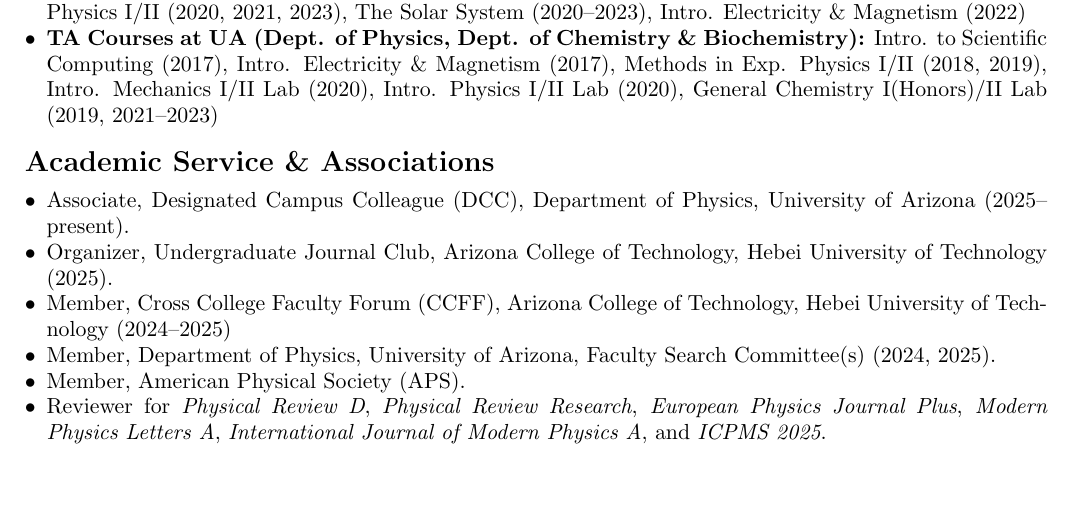
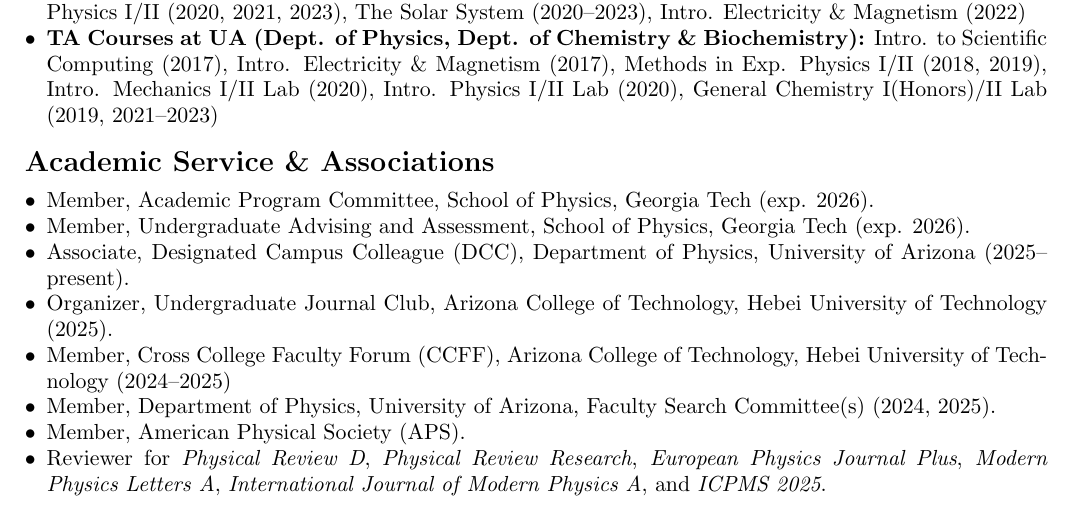
Before and after one commit to ajsteinmetz/cv-ajsteinmetz, a LaTeX CV (cv_ajsteinmetz.tex): part of page 4 of 5, cut so that both start at the same text, the shorter picture padded with empty space. Compiled offline with pdfLaTeX.

Commit message:
Added 2026 expected Service at GT.

```diff
--- a/cv_ajsteinmetz.tex
+++ b/cv_ajsteinmetz.tex
@@ -230,6 +230,8 @@
 {\Large\textbf{Academic Service \& Associations}}
 
 \begin{itemize}[leftmargin=*,nosep]
+    \item Member, Academic Program Committee, School of Physics, Georgia Tech (exp. 2026).
+    \item Member, Undergraduate Advising and Assessment, School of Physics, Georgia Tech (exp. 2026).
     \item Associate, Designated Campus Colleague (DCC), Department of Physics, University of Arizona (2025--present).
     \item Organizer, Undergraduate Journal Club, Arizona College of Technology, Hebei University of Technology (2025).
     \item Member, Cross College Faculty Forum (CCFF), Arizona College of Technology, Hebei University of Technology (2024--2025)
```
